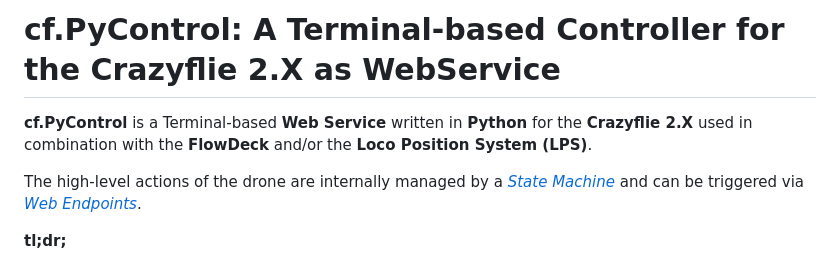
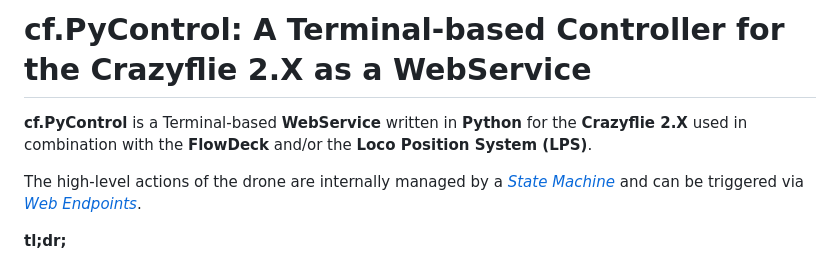
Before and after one commit to UniAgent-CyberPhysicalAssets/cps.asset.crazyflie, a Markdown page: controller/cf.PyControl/README.md, the part around the change. GitHub-like rendering.

Commit message:
chore(readme)

```diff
--- a/controller/cf.PyControl/README.md
+++ b/controller/cf.PyControl/README.md
@@ -1,6 +1,6 @@
-# cf.PyControl: A Terminal-based Controller for the Crazyflie 2.X as WebService
+# cf.PyControl: A Terminal-based Controller for the Crazyflie 2.X as a WebService
 
-**cf.PyControl** is a Terminal-based **Web Service** written in **Python** for the **Crazyflie 2.X** used in combination with the **FlowDeck** and/or the **Loco Position System (LPS)**.
+**cf.PyControl** is a Terminal-based **WebService** written in **Python** for the **Crazyflie 2.X** used in combination with the **FlowDeck** and/or the **Loco Position System (LPS)**.
 
 The high-level actions of the drone are internally managed by a [*State Machine*](Development.md#drone-software-controller-specification) and can be triggered via [*Web Endpoints*](#basic-operations).
 
```
Also changed, not shown: simulation/sim_cf2-ext/Container-Setup.md (+4 -2 lines), docs/static/images/bigraph-algebra-1.png.
